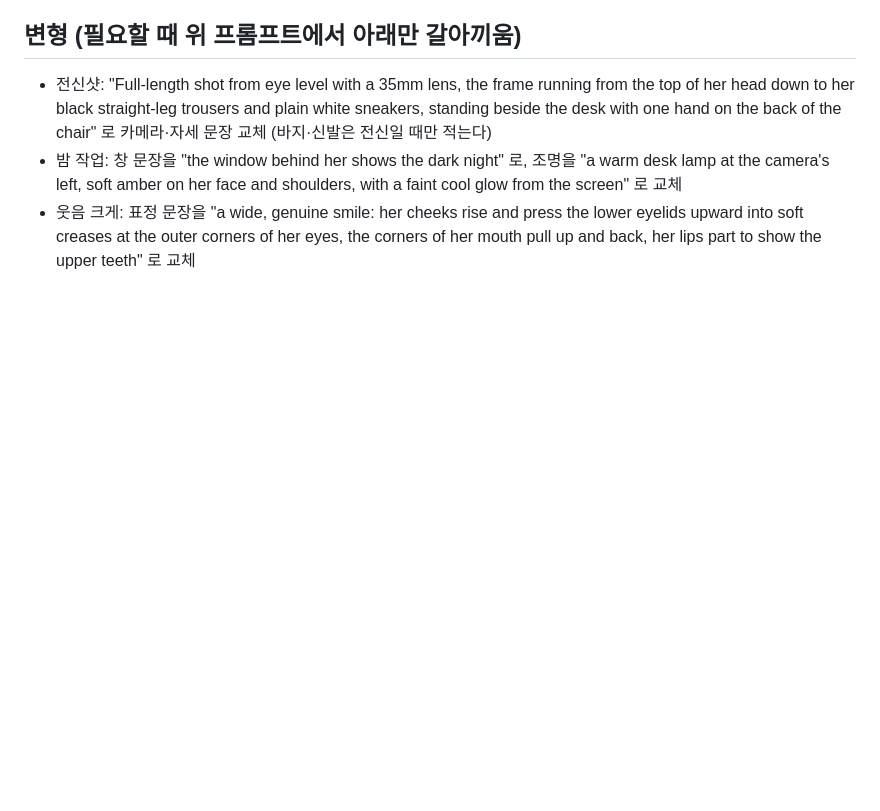
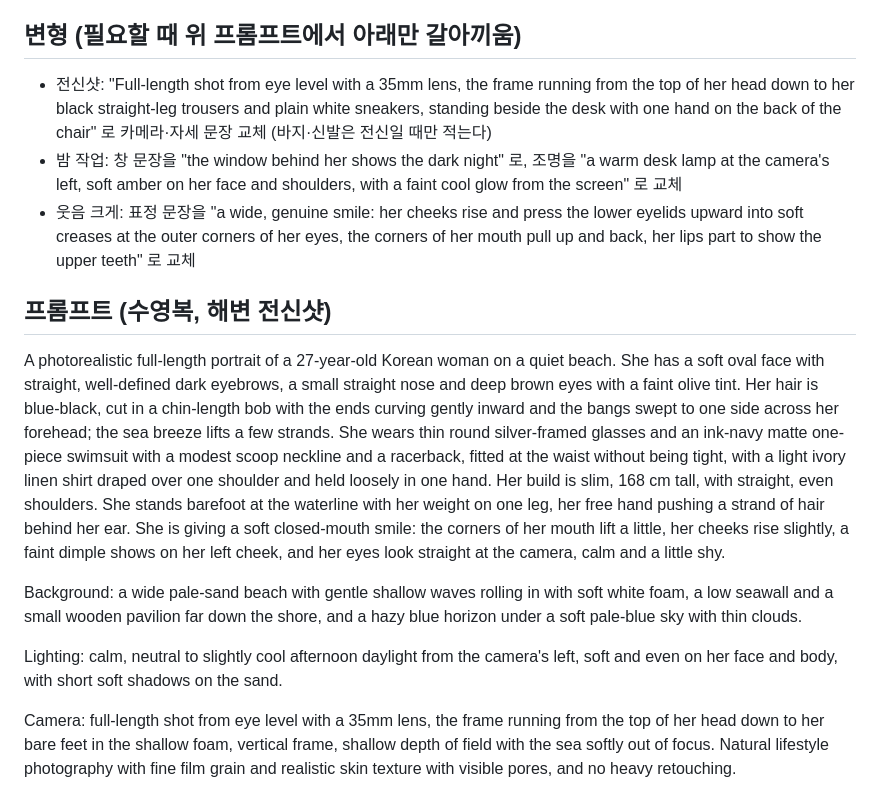
Before and after one commit to simumu87/-, a Markdown page: 프롬프트/한결_지피티용_프롬프트_1004.md, the part around the change. Drawn GitHub-style; blank space fills up the shorter version.

Commit message:
Persona: swimsuit reference and GPT beach prompt
Co-Authored-By: Claude Sonnet 5.5 <noreply@anthropic.com>
Claude-Session: https://claude.ai/code/session_01QwbcjW1gZxv8nLJJZSx69a

```diff
--- a/프롬프트/한결_지피티용_프롬프트_1004.md
+++ b/프롬프트/한결_지피티용_프롬프트_1004.md
@@ -27,3 +27,12 @@ Camera: full-length shot from eye level with a 35mm lens, the frame running from
 - 전신샷: "Full-length shot from eye level with a 35mm lens, the frame running from the top of her head down to her black straight-leg trousers and plain white sneakers, standing beside the desk with one hand on the back of the chair" 로 카메라·자세 문장 교체 (바지·신발은 전신일 때만 적는다)
 - 밤 작업: 창 문장을 "the window behind her shows the dark night" 로, 조명을 "a warm desk lamp at the camera's left, soft amber on her face and shoulders, with a faint cool glow from the screen" 로 교체
 - 웃음 크게: 표정 문장을 "a wide, genuine smile: her cheeks rise and press the lower eyelids upward into soft creases at the outer corners of her eyes, the corners of her mouth pull up and back, her lips part to show the upper teeth" 로 교체
+
+## 프롬프트 (수영복, 해변 전신샷)
+A photorealistic full-length portrait of a 27-year-old Korean woman on a quiet beach. She has a soft oval face with straight, well-defined dark eyebrows, a small straight nose and deep brown eyes with a faint olive tint. Her hair is blue-black, cut in a chin-length bob with the ends curving gently inward and the bangs swept to one side across her forehead; the sea breeze lifts a few strands. She wears thin round silver-framed glasses and an ink-navy matte one-piece swimsuit with a modest scoop neckline and a racerback, fitted at the waist without being tight, with a light ivory linen shirt draped over one shoulder and held loosely in one hand. Her build is slim, 168 cm tall, with straight, even shoulders. She stands barefoot at the waterline with her weight on one leg, her free hand pushing a strand of hair behind her ear. She is giving a soft closed-mouth smile: the corners of her mouth lift a little, her cheeks rise slightly, a faint dimple shows on her left cheek, and her eyes look straight at the camera, calm and a little shy.
+
+Background: a wide pale-sand beach with gentle shallow waves rolling in with soft white foam, a low seawall and a small wooden pavilion far down the shore, and a hazy blue horizon under a soft pale-blue sky with thin clouds.
+
+Lighting: calm, neutral to slightly cool afternoon daylight from the camera's left, soft and even on her face and body, with short soft shadows on the sand.
+
+Camera: full-length shot from eye level with a 35mm lens, the frame running from the top of her head down to her bare feet in the shallow foam, vertical frame, shallow depth of field with the sea softly out of focus. Natural lifestyle photography with fine film grain and realistic skin texture with visible pores, and no heavy retouching.
```
Also changed, not shown: 한결_정체성.md (+14 -0 lines).
